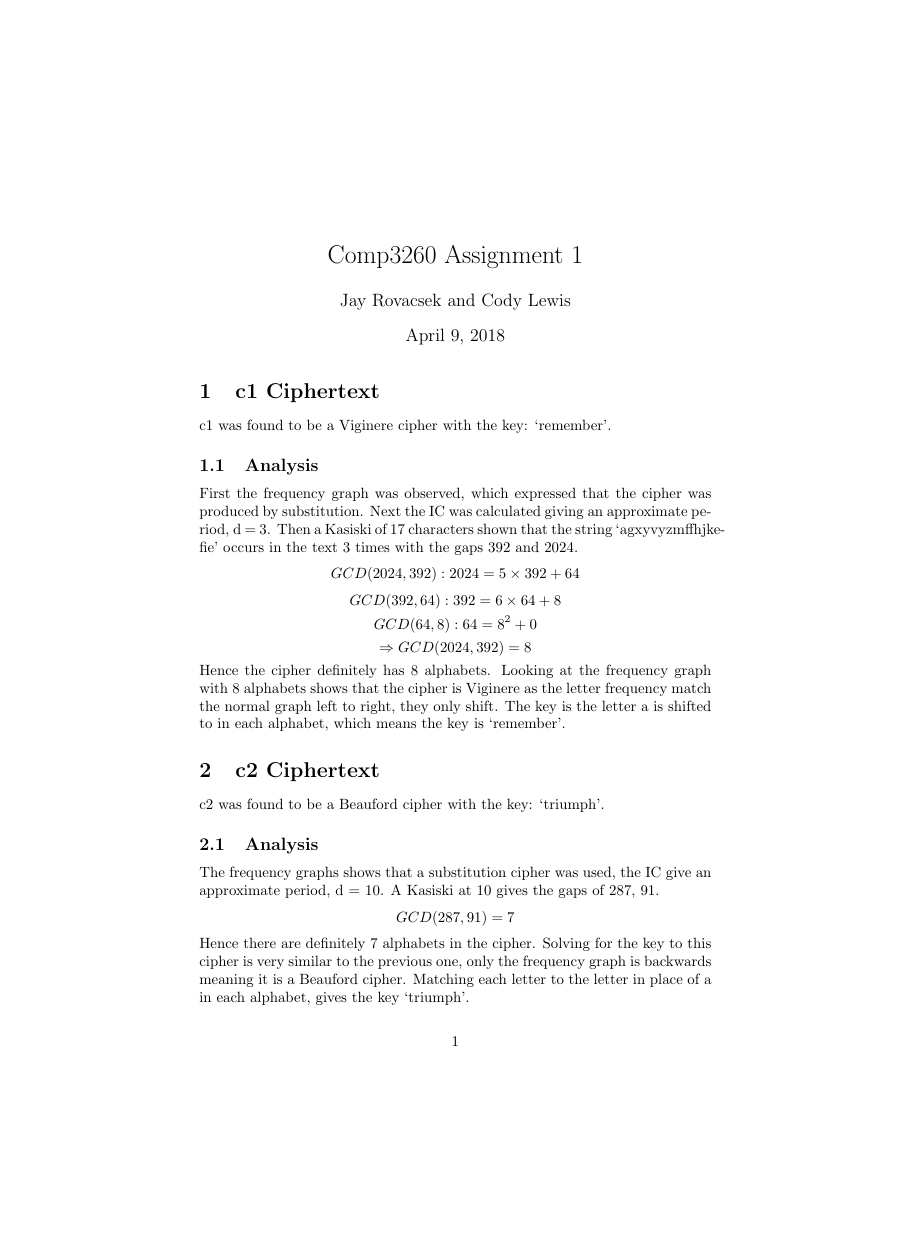
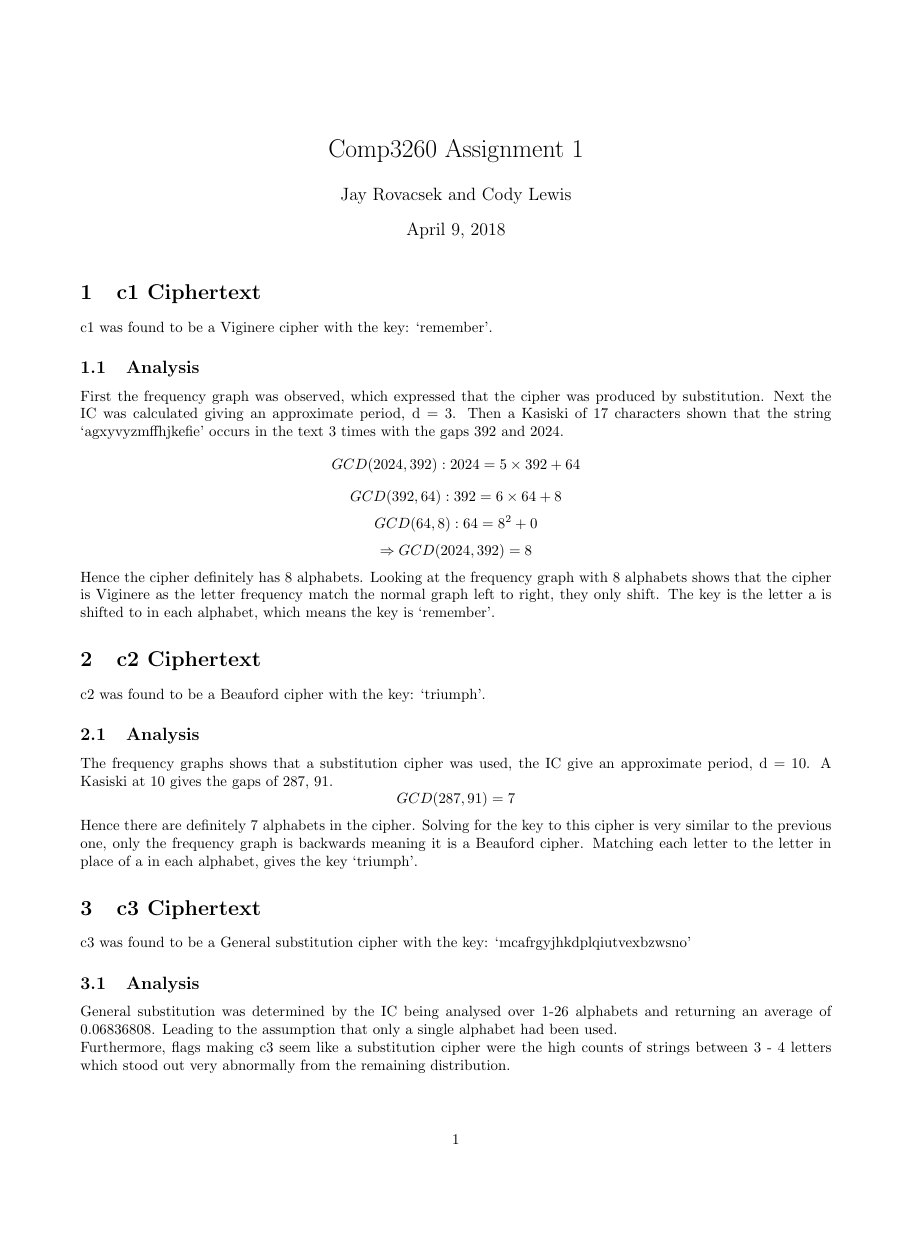
Before and after one commit to JayRovacsek/COMP3260A1, a LaTeX document (Report/report.tex): page 1 of 3 before the commit and page 1 of 2 after it, the shorter picture padded with empty space. Compiled offline with pdfLaTeX.

Commit message:
Update report

```diff
--- a/Report/report.tex
+++ b/Report/report.tex
@@ -1,5 +1,9 @@
 % tex code for report
 \documentclass{article}
+\usepackage{url}
+\usepackage[bottom]{footmisc}
+\usepackage[margin=0.75in]{geometry}
+\usepackage{cite}
 
   \title{Comp3260 Assignment 1}
   \author{Jay Rovacsek and Cody Lewis}
```
Also changed, not shown: Report/report.bbl (added), Report/report.pdf, Report/report.tex (4 more changed lines), 2 other files.
